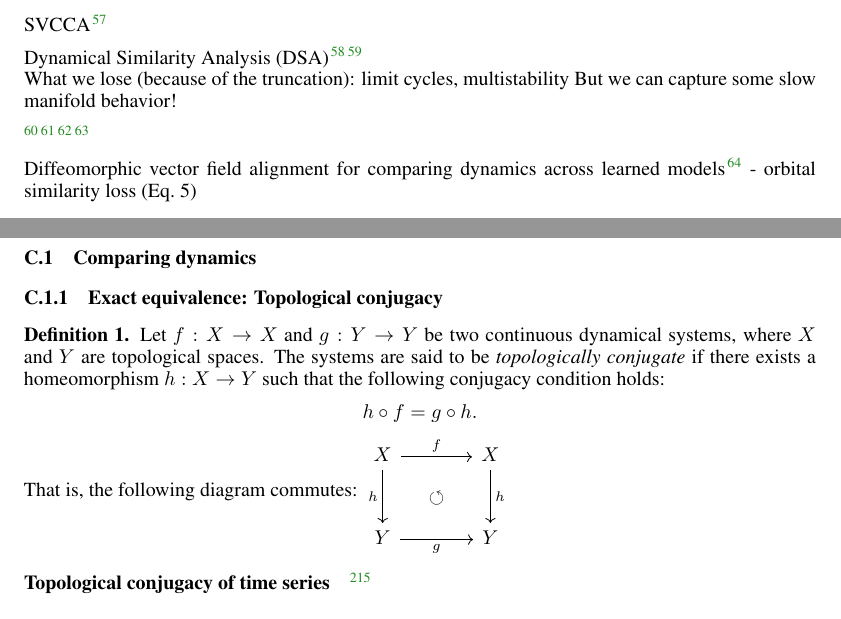
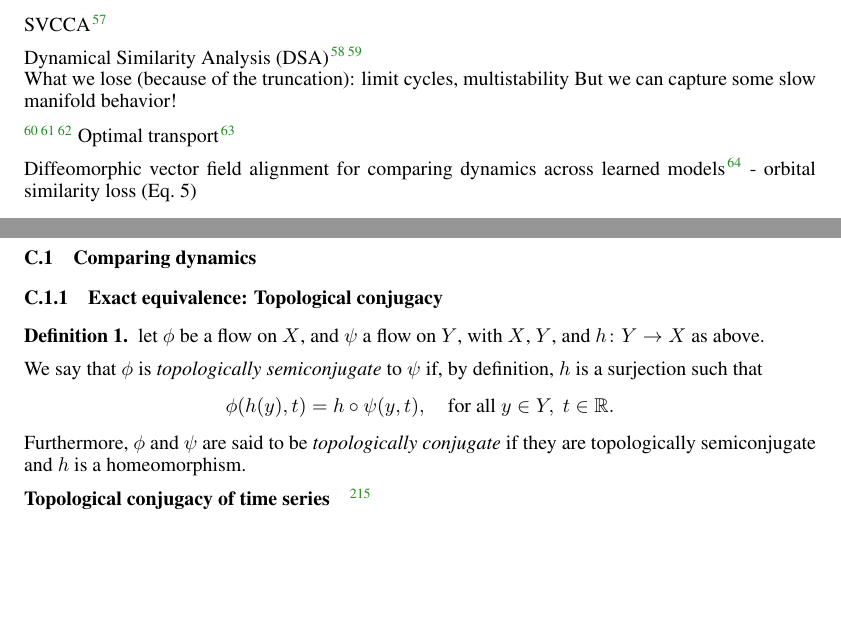
Before and after one commit to Asagodi/topological_diversity, a LaTeX document (iam/interpretable_attractor_motifs.tex): two parts of pages 3 and 24 of 31, joined at a grey line, cut so that both start at the same text, the shorter picture padded with empty space. Compiled offline with pdfLaTeX.

Commit message:
flow top conj def

```diff
--- a/iam/interpretable_attractor_motifs.tex
+++ b/iam/interpretable_attractor_motifs.tex
@@ -256,7 +256,7 @@ But we can capture some slow manifold behavior!
 
 \citep{libedinsky2023comparing}
 \citep{lipshutz2024disentangling}
-\citep{nejatbakhsh2024comparing}
+\citep{nejatbakhsh2024comparing} Optimal transport
 \citep{barbosa2025quantifying}
 
 Diffeomorphic vector field alignment for comparing dynamics across learned models\citep{chen2024dform}
@@ -746,18 +747,28 @@ k(x, x') = \frac{1}{\Gamma(\nu)} \left( \frac{\sqrt{2\nu} d_{\text{manifold}}(x,
 \subsection{Comparing dynamics}
 \subsubsection{Exact equivalence: Topological conjugacy}\label{sec:top_conj}
 \begin{definition}\label{def:top_conj}
-Let \( f: X \to X \) and \( g: Y \to Y \) be two continuous dynamical systems, where \( X \) and \( Y \) are topological spaces.
- The systems are said to be \emph{topologically conjugate} if there exists a homeomorphism \( h: X \to Y \) such that the following conjugacy condition holds:
+let $\phi$ be a flow on $X$, and $\psi$ a flow on $Y$, with $X$, $Y$, and $h\colon Y \to X$ as above.
+
+We say that $\phi$ is \emph{topologically semiconjugate} to $\psi$ if, by definition, $h$ is a surjection such that
 \[
-h \circ f = g \circ h.
+\phi(h(y), t) = h \circ \psi(y, t), \quad \text{for all } y \in Y, \; t \in \mathbb{R}.
 \]
-That is, the following diagram commutes:
-\begin{tikzcd}[row sep=large, column sep=large]
-X \arrow[r, "f"] \arrow[d, "h"'] & X \arrow[d, "h"] \\
-Y \arrow[r, "g"'] & Y
-\arrow[from=1-2, to=2-1, phantom, "\circlearrowleft", description, pos=0.5]
-\end{tikzcd}
+Furthermore, $\phi$ and $\psi$ are said to be \emph{topologically conjugate} if they are topologically semiconjugate and $h$ is a homeomorphism.
 \end{definition}
+
+%\begin{definition}\label{def:top_conj}
+%Let \( f: X \to X \) and \( g: Y \to Y \) be two continuous dynamical systems, where \( X \) and \( Y \) are topological spaces.
+% The systems are said to be \emph{topologically conjugate} if there exists a homeomorphism \( h: X \to Y \) such that the following conjugacy condition holds:
+%\[
+%h \circ f = g \circ h.
+%\]
+%That is, the following diagram commutes:
+%\begin{tikzcd}[row sep=large, column sep=large]
+%X \arrow[r, "f"] \arrow[d, "h"'] & X \arrow[d, "h"] \\
+%Y \arrow[r, "g"'] & Y
+%\arrow[from=1-2, to=2-1, phantom, "\circlearrowleft", description, pos=0.5]
+%\end{tikzcd}
+%\end{definition}
 
 \paragraph{Topological conjugacy of time series}
 \citep{dlotko2024topconj}
```
Also changed, not shown: iam/interpretable_attractor_motifs.tex (1 more changed lines).
